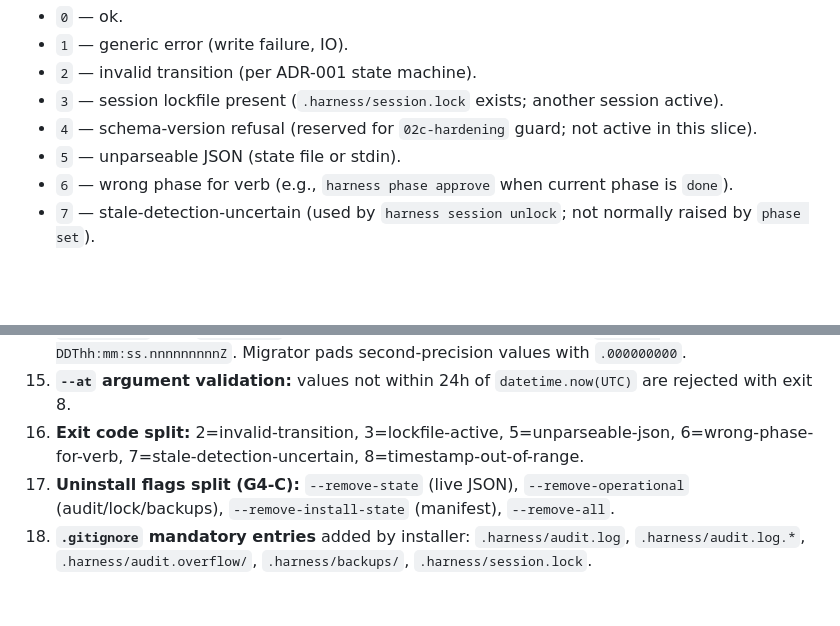
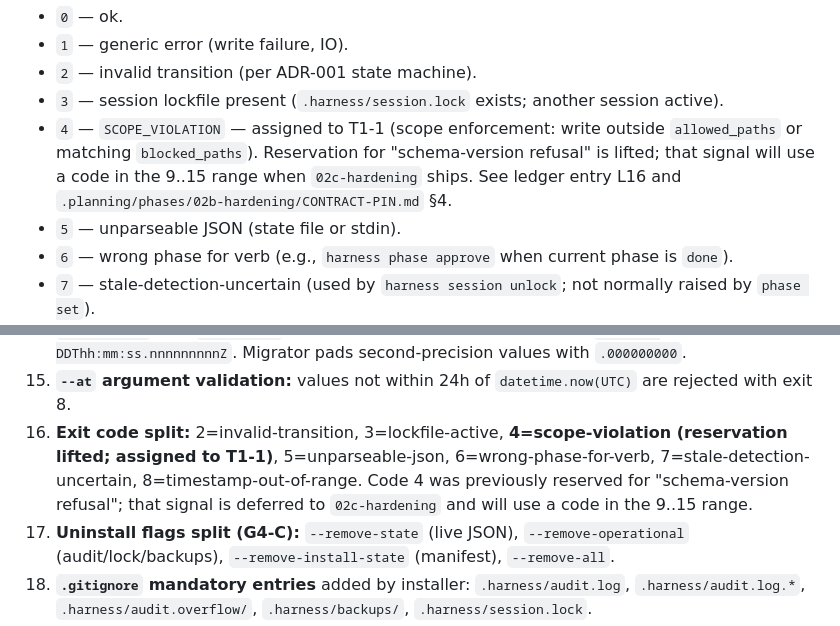
Before and after one commit to hjung3113/general-low-reasoning-agent-harness, a Markdown page: docs/adr/2026-05-16-hardening-bundle.md, 2 parts joined by grey strips. Drawn GitHub-style; blank space fills up the shorter version.

Commit message:
docs(adr): assign exit code 4 to SCOPE_VIOLATION (T1-1 enforcement)
Co-Authored-By: Claude Opus 4.7 (1M context) <noreply@anthropic.com>

```diff
--- a/docs/adr/2026-05-16-hardening-bundle.md
+++ b/docs/adr/2026-05-16-hardening-bundle.md
@@ -485,7 +485,7 @@ echo '{"next_action":"...", "current_checkpoint":"CP-01-04"}' | harness phase se
 - `1` — generic error (write failure, IO).
 - `2` — invalid transition (per ADR-001 state machine).
 - `3` — session lockfile present (`.harness/session.lock` exists; another session active).
-- `4` — schema-version refusal (reserved for `02c-hardening` guard; not active in this slice).
+- `4` — `SCOPE_VIOLATION` — assigned to T1-1 (scope enforcement: write outside `allowed_paths` or matching `blocked_paths`). Reservation for "schema-version refusal" is lifted; that signal will use a code in the 9..15 range when `02c-hardening` ships. See ledger entry L16 and `.planning/phases/02b-hardening/CONTRACT-PIN.md` §4.
 - `5` — unparseable JSON (state file or stdin).
 - `6` — wrong phase for verb (e.g., `harness phase approve` when current phase is `done`).
 - `7` — stale-detection-uncertain (used by `harness session unlock`; not normally raised by `phase set`).
@@ -914,7 +914,7 @@ Ready to copy under `CHANGELOG.md` → `## [Unreleased]` → `### Breaking`.
 13. **Paused phases (e.g., `02-skill-pack-expansion`) are first-class** in `.planning/STATE.md`'s managed `state-current` block under a `### Paused Phases` subsection.
 14. **`approved_at` and `updated_at` precision is nanoseconds.** Format: `YYYY-MM-DDThh:mm:ss.nnnnnnnnnZ`. Migrator pads second-precision values with `.000000000`.
 15. **`--at` argument validation:** values not within 24h of `datetime.now(UTC)` are rejected with exit 8.
-16. **Exit code split:** 2=invalid-transition, 3=lockfile-active, 5=unparseable-json, 6=wrong-phase-for-verb, 7=stale-detection-uncertain, 8=timestamp-out-of-range.
+16. **Exit code split:** 2=invalid-transition, 3=lockfile-active, **4=scope-violation (reservation lifted; assigned to T1-1)**, 5=unparseable-json, 6=wrong-phase-for-verb, 7=stale-detection-uncertain, 8=timestamp-out-of-range. Code 4 was previously reserved for "schema-version refusal"; that signal is deferred to `02c-hardening` and will use a code in the 9..15 range.
 17. **Uninstall flags split (G4-C):** `--remove-state` (live JSON), `--remove-operational` (audit/lock/backups), `--remove-install-state` (manifest), `--remove-all`.
 18. **`.gitignore` mandatory entries** added by installer: `.harness/audit.log`, `.harness/audit.log.*`, `.harness/audit.overflow/`, `.harness/backups/`, `.harness/session.lock`.
 19. **Verification trust boundary (G4-B):** core CLI never executes `verification[*]` strings; smoke runners document developer-trusted-input boundary.
```
